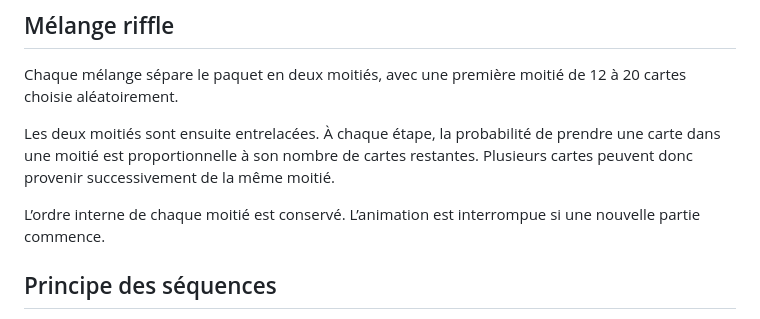
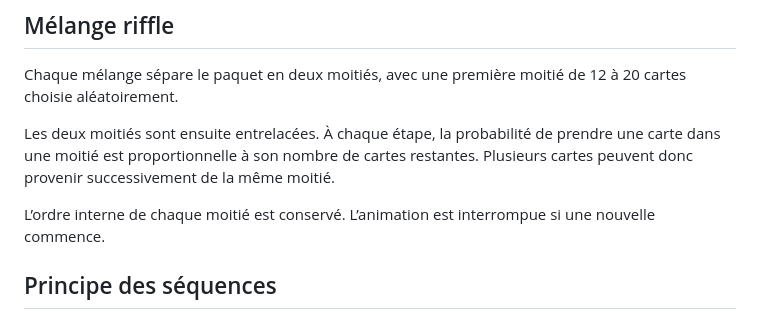
Before and after one commit to SterB92/portefolio, a Markdown page: tour-cartes/README.md, the part around the change. Rendered like a GitHub page.

Commit message:
Simplify sentence in README about animation

```diff
--- a/tour-cartes/README.md
+++ b/tour-cartes/README.md
@@ -43,7 +43,7 @@ Chaque mélange sépare le paquet en deux moitiés, avec une première moitié d
 
 Les deux moitiés sont ensuite entrelacées. À chaque étape, la probabilité de prendre une carte dans une moitié est proportionnelle à son nombre de cartes restantes. Plusieurs cartes peuvent donc provenir successivement de la même moitié.
 
-L’ordre interne de chaque moitié est conservé. L’animation est interrompue si une nouvelle partie commence.
+L’ordre interne de chaque moitié est conservé. L’animation est interrompue si une nouvelle commence.
 
 ## Principe des séquences
 
```
